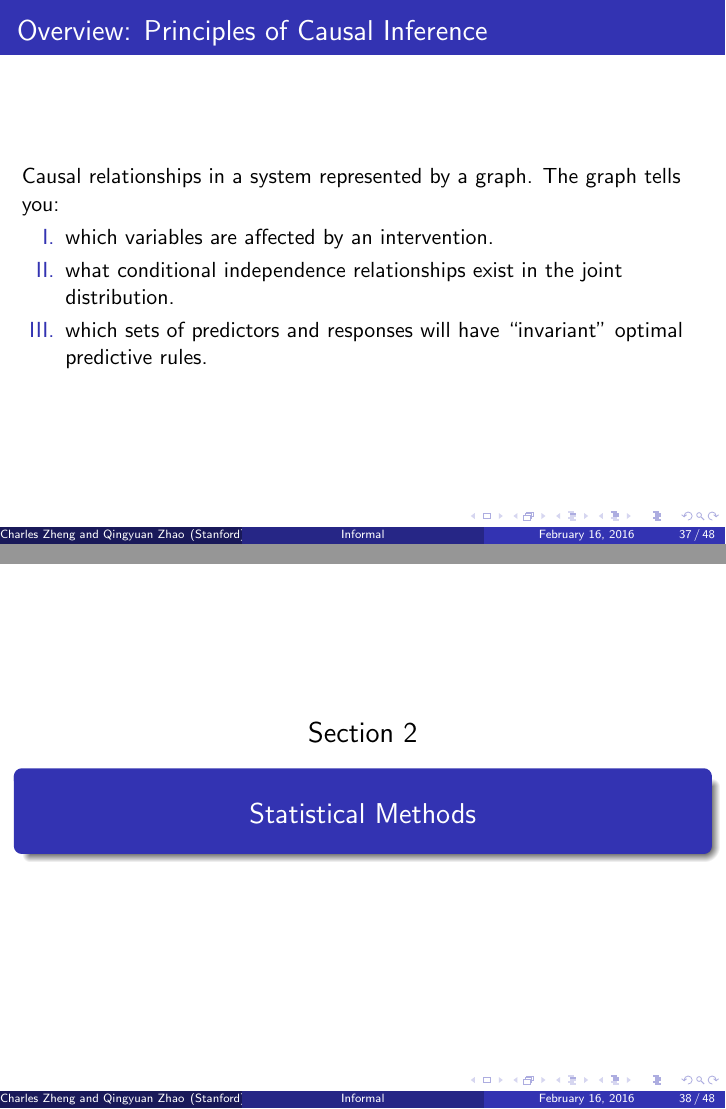
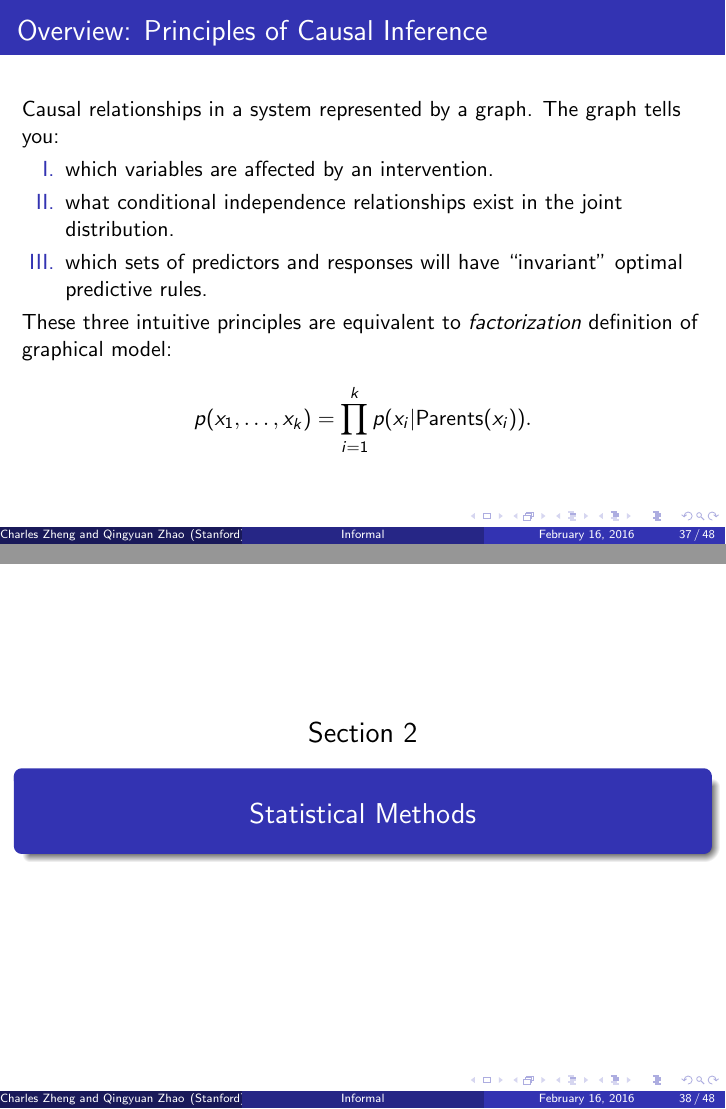
Before and after one commit to snarles/causal, LaTeX slides (slides/talk1.tex): pages 37 and 38 of 48, joined at a grey line. Compiled offline with pdfLaTeX; the source files are stored in an older character set and shown here as Unicode.

Commit message:
one more slide

```diff
--- a/slides/talk1.tex
+++ b/slides/talk1.tex
@@ -713,6 +713,10 @@ Causal relationships in a system represented by a graph.  The graph tells you:
 \item[II.] what conditional independence relationships exist in the joint distribution.
 \item[III.] which sets of predictors and responses will have ``invariant'' optimal predictive rules.
 \end{itemize}
+These three intuitive principles are equivalent to \emph{factorization} definition of graphical model:
+\[
+p(x_1,\hdots, x_k) = \prod_{i=1}^k p(x_i|\text{Parents}(x_i)).
+\]
 \end{frame}
 
 \section{Statistical Methods}
```
Also changed, not shown: slides/talk1.pdf.
